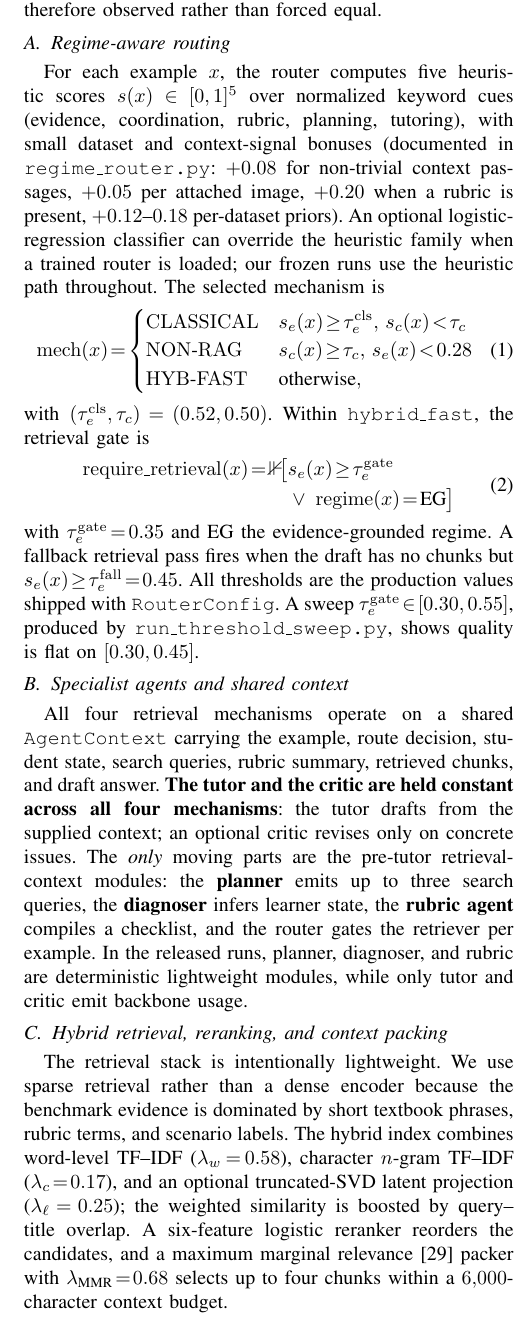
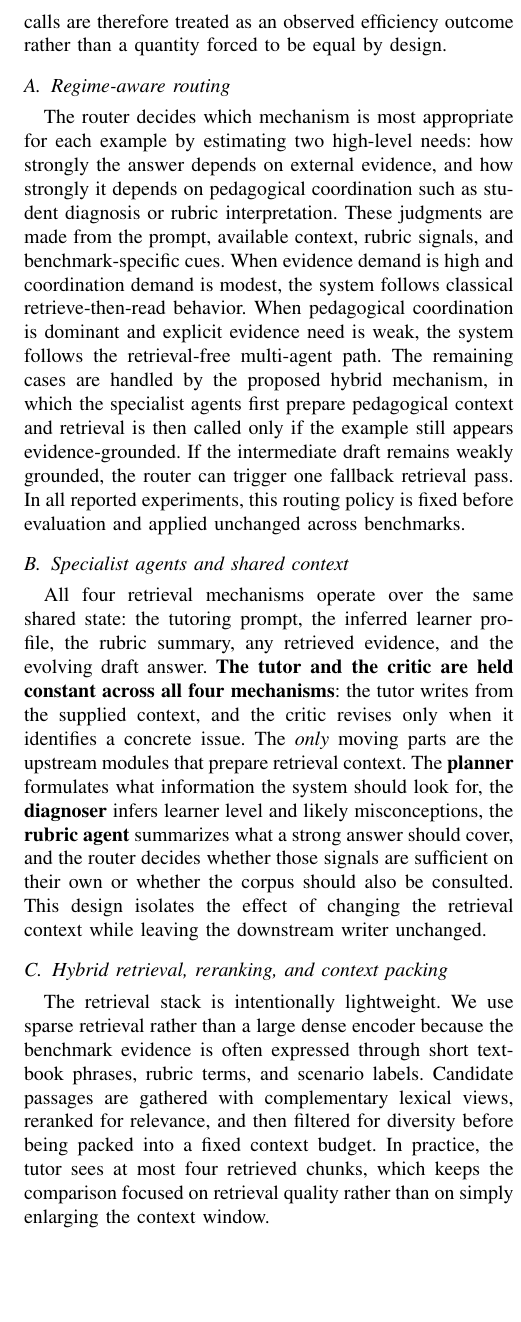
Before and after one commit to CatfishW/MultiAgentOL, a LaTeX paper (main_smc.tex): part of one column of page 3 of 6, cut at the place of the change, the shorter picture padded with empty space. Compiled offline with pdfLaTeX.

Commit message:
Polish methodology prose

```diff
--- a/main_smc.tex
+++ b/main_smc.tex
@@ -91,30 +91,11 @@ Recent tutoring systems instantiate specialized educational roles--AgentTutor~\c
 \section{Four Retrieval Mechanisms Under Shared Infrastructure}
 \label{sec:methodology}
 
-All four mechanisms share the same tutor/critic backbone, corpus, reranker, MMR packer, and per-call response cap; the only designed dimension that varies is \emph{how evidence is supplied to the reader}. Fig.~\ref{fig:framework} sketches the proposed hybrid pipeline. Within each benchmark we freeze one shared index: TutorEval uses 3{,}226 source documents (11{,}368 chunks), while EduBench uses 88{,}875 source documents (109{,}733 chunks), both chunked at 220 tokens with 40-token overlap. An implemented \texttt{agentic\_rag} path is excluded from the main table because the frozen archive does not contain a complete parity-controlled slice for every benchmark; including it would reintroduce unequal-example-set comparisons. The design principle is simple: invoke retrieval only when an instance needs external evidence, and spend the saved budget on retrieval-context coordination. Backbone calls are therefore observed rather than forced equal.
+All four mechanisms share the same tutor/critic backbone, corpus, reranker, context packer, and response budget; the only designed difference is \emph{how supporting context is assembled before the tutor writes}. Fig.~\ref{fig:framework} sketches the proposed hybrid pipeline. For each benchmark we freeze one common retrieval index and keep its construction unchanged across mechanisms. We omit one additional agentic-retrieval variant from the main table because it does not have a fully matched slice on every benchmark; including it would reintroduce unequal-example-set comparisons. The design principle is simple: retrieve when external evidence is genuinely needed, and otherwise spend the budget on building a better pedagogical view of the learner and the grading criteria. Backbone calls are therefore treated as an observed efficiency outcome rather than a quantity forced to be equal by design.
 
 \subsection{Regime-aware routing}
 
-For each example $x$, the router computes five heuristic scores $s(x)\!\in\![0,1]^5$ over normalized keyword cues (evidence, coordination, rubric, planning, tutoring), with small dataset and context-signal bonuses (documented in \texttt{regime\_router.py}: $+0.08$ for non-trivial context passages, $+0.05$ per attached image, $+0.20$ when a rubric is present, $+0.12$--$0.18$ per-dataset priors). An optional logistic-regression classifier can override the heuristic family when a trained router is loaded; our frozen runs use the heuristic path throughout. The selected mechanism is
-\begin{equation}
-\label{eq:router}
-\!\mathrm{mech}(x)\!=\!\begin{cases}
-\mathrm{CLASSICAL} & s_e(x)\!\geq\!\tau_e^{\mathrm{cls}},\, s_c(x)\!<\!\tau_c\\
-\mathrm{NON\text{-}RAG} & s_c(x)\!\geq\!\tau_c,\, s_e(x)\!<\!0.28\\
-\mathrm{HYB\text{-}FAST} & \text{otherwise},
-\end{cases}
-\end{equation}
-with $(\tau_e^{\mathrm{cls}},\tau_c)\!=\!(0.52,0.50)$. Within \texttt{hybrid\_fast}, the retrieval gate is
-\begin{equation}
-\label{eq:gate}
-\begin{aligned}
-\mathrm{require\_retrieval}(x)\!=\!\mathbb{1}\!\big[
-&s_e(x)\!\geq\!\tau_e^{\mathrm{gate}}\\
-&\lor\; \mathrm{regime}(x)\!=\!\text{EG}
-\big]
-\end{aligned}
-\end{equation}
-with $\tau_e^{\mathrm{gate}}\!=\!0.35$ and EG the evidence-grounded regime. A fallback retrieval pass fires when the draft has no chunks but $s_e(x)\!\geq\!\tau_e^{\mathrm{fall}}\!=\!0.45$. All thresholds are the production values shipped with \texttt{RouterConfig}. A sweep $\tau_e^{\mathrm{gate}}\!\in\![0.30,0.55]$, produced by \texttt{run\_threshold\_sweep.py}, shows quality is flat on $[0.30,0.45]$.
+The router decides which mechanism is most appropriate for each example by estimating two high-level needs: how strongly the answer depends on external evidence, and how strongly it depends on pedagogical coordination such as student diagnosis or rubric interpretation. These judgments are made from the prompt, available context, rubric signals, and benchmark-specific cues. When evidence demand is high and coordination demand is modest, the system follows classical retrieve-then-read behavior. When pedagogical coordination is dominant and explicit evidence need is weak, the system follows the retrieval-free multi-agent path. The remaining cases are handled by the proposed hybrid mechanism, in which the specialist agents first prepare pedagogical context and retrieval is then called only if the example still appears evidence-grounded. If the intermediate draft remains weakly grounded, the router can trigger one fallback retrieval pass. In all reported experiments, this routing policy is fixed before evaluation and applied unchanged across benchmarks.
 
 \begin{figure*}[t]
 \centering
@@ -125,15 +106,15 @@ with $\tau_e^{\mathrm{gate}}\!=\!0.35$ and EG the evidence-grounded regime. A fa
 
 \subsection{Specialist agents and shared context}
 
-All four retrieval mechanisms operate on a shared \texttt{AgentContext} carrying the example, route decision, student state, search queries, rubric summary, retrieved chunks, and draft answer. \textbf{The tutor and the critic are held constant across all four mechanisms}: the tutor drafts from the supplied context; an optional critic revises only on concrete issues. The \emph{only} moving parts are the pre-tutor retrieval-context modules: the \textbf{planner} emits up to three search queries, the \textbf{diagnoser} infers learner state, the \textbf{rubric agent} compiles a checklist, and the router gates the retriever per example. In the released runs, planner, diagnoser, and rubric are deterministic lightweight modules, while only tutor and critic emit backbone usage.
+All four retrieval mechanisms operate over the same shared state: the tutoring prompt, the inferred learner profile, the rubric summary, any retrieved evidence, and the evolving draft answer. \textbf{The tutor and the critic are held constant across all four mechanisms}: the tutor writes from the supplied context, and the critic revises only when it identifies a concrete issue. The \emph{only} moving parts are the upstream modules that prepare retrieval context. The \textbf{planner} formulates what information the system should look for, the \textbf{diagnoser} infers learner level and likely misconceptions, the \textbf{rubric agent} summarizes what a strong answer should cover, and the router decides whether those signals are sufficient on their own or whether the corpus should also be consulted. This design isolates the effect of changing the retrieval context while leaving the downstream writer unchanged.
 
 \subsection{Hybrid retrieval, reranking, and context packing}
 
-The retrieval stack is intentionally lightweight. We use sparse retrieval rather than a dense encoder because the benchmark evidence is dominated by short textbook phrases, rubric terms, and scenario labels. The hybrid index combines word-level TF--IDF ($\lambda_w\!=\!0.58$), character $n$-gram TF--IDF ($\lambda_c\!=\!0.17$), and an optional truncated-SVD latent projection ($\lambda_\ell\!=\!0.25$); the weighted similarity is boosted by query--title overlap. A six-feature logistic reranker reorders the candidates, and a maximum marginal relevance~\cite{carbonell1998mmr} packer with $\lambda_{\text{MMR}}\!=\!0.68$ selects up to four chunks within a $6{,}000$-character context budget.
+The retrieval stack is intentionally lightweight. We use sparse retrieval rather than a large dense encoder because the benchmark evidence is often expressed through short textbook phrases, rubric terms, and scenario labels. Candidate passages are gathered with complementary lexical views, reranked for relevance, and then filtered for diversity before being packed into a fixed context budget. In practice, the tutor sees at most four retrieved chunks, which keeps the comparison focused on retrieval quality rather than on simply enlarging the context window.
 
 \subsection{Evaluation protocol}
 
-Metric handling is dataset-aware and enforced in code: shared metrics include composite score, Token-F1, rubric coverage, latency, token count, and backbone-call count; EduBench additionally reports its 12-dimension rubric and score alignment, while TutorEval reports tutor-hit and chapter-grounded tutoring quality. Inapplicable metrics are omitted rather than forced to zero. The release records a composite \texttt{complexity\_units} workload audit. The evaluation code also supports a retrieval-agnostic \texttt{corpus\_factuality} score when a compatible shared index is supplied, but the archived main comparison predates that audit, so we do not treat it as a headline result here.
+Evaluation is dataset-aware. Shared metrics include composite score, Token-F1, rubric coverage, latency, token count, and backbone-call count. EduBench additionally reports its multi-dimensional educational rubric and score alignment, while TutorEval reports tutor-hit and chapter-grounded tutoring quality. Metrics that do not apply to a benchmark are omitted rather than forced to zero. We also record a composite workload audit for efficiency analysis. A retrieval-agnostic corpus-factuality check is supported when a compatible shared index is available, but the archived main comparison predates that audit, so we do not present it as a headline result here.
 
 
 \section{Experimental Results}
```
Also changed, not shown: main_smc.tex (2 more changed lines).
